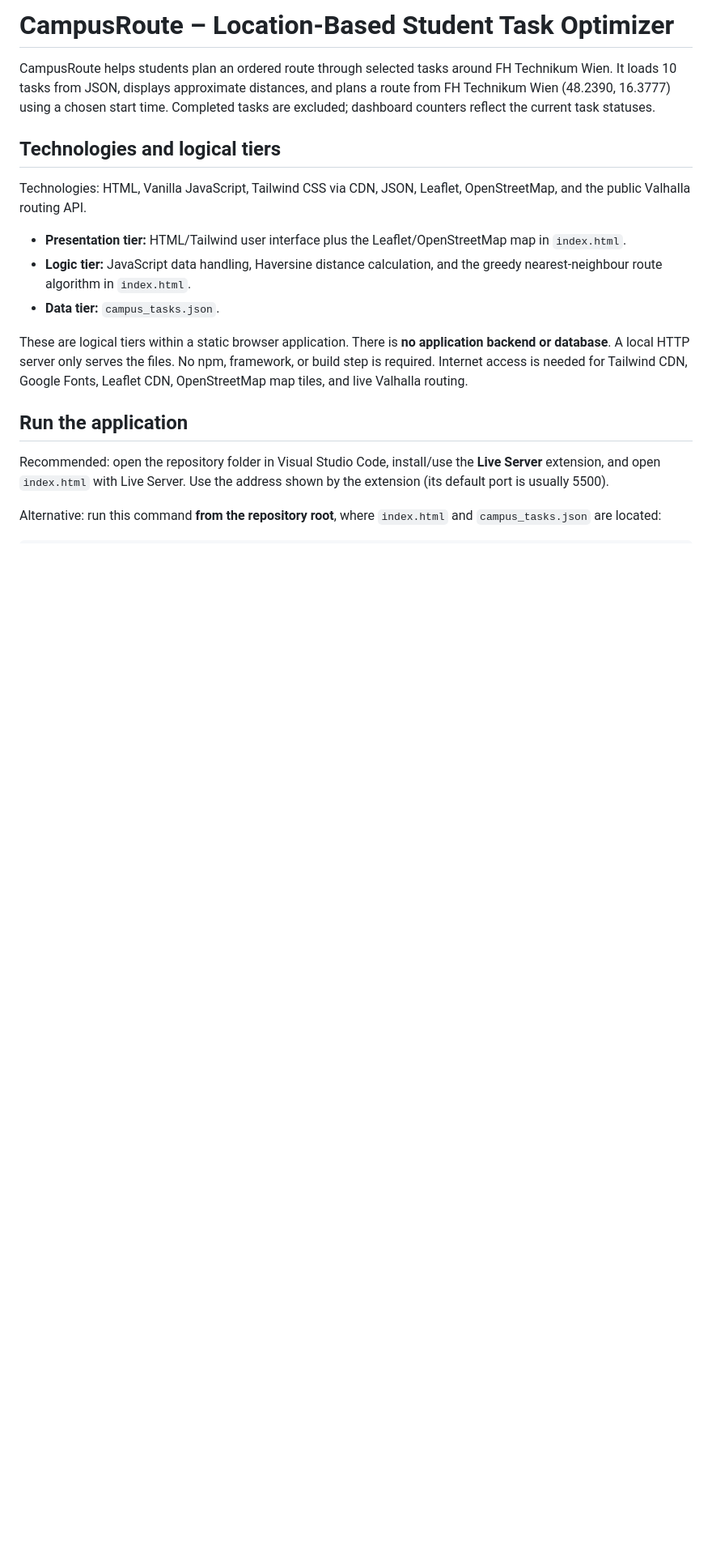
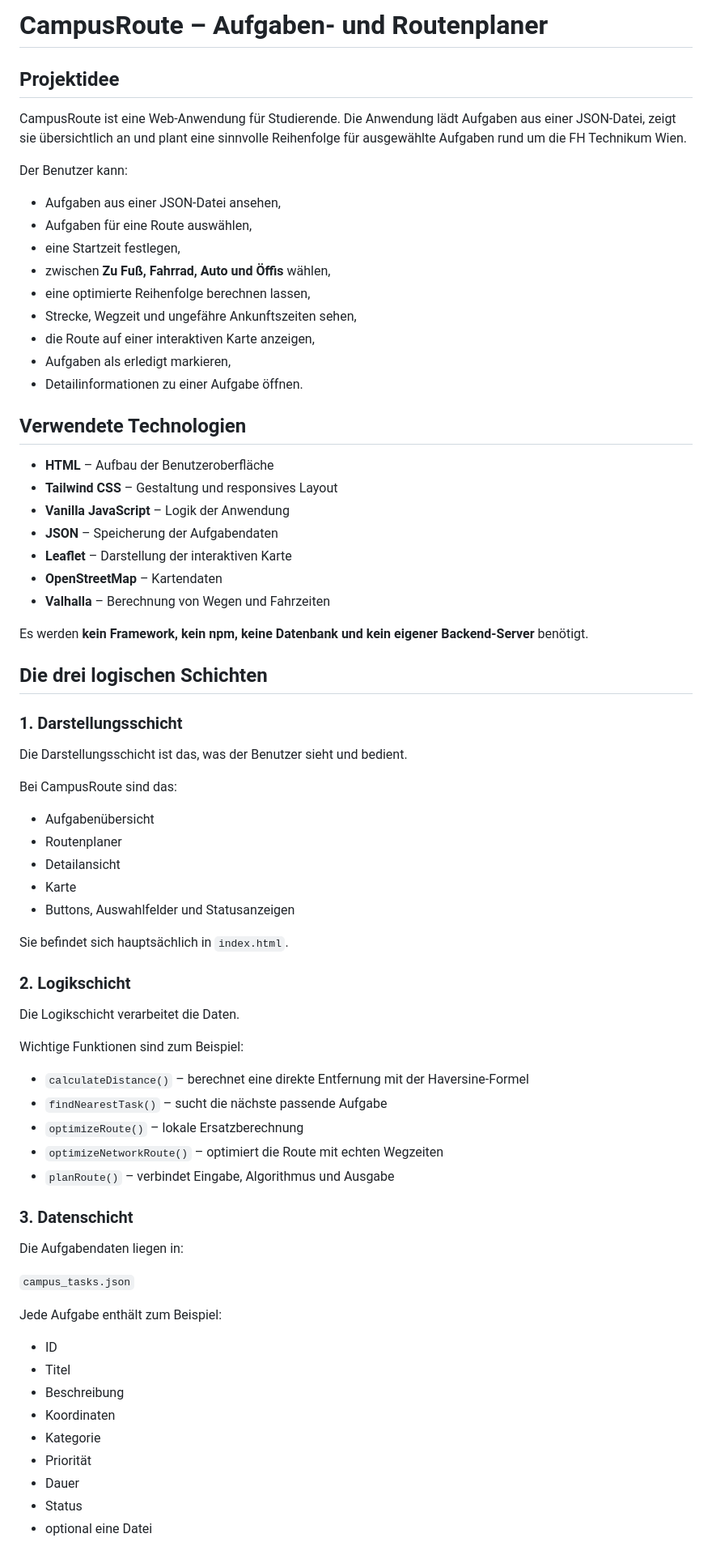
Before and after one commit to wi26b002/BWI_BB_WS2026_SoftwareEngineering_Gruppe3, a Markdown page: README.md, the part around one of its changes. Shown at 81% size. Drawn GitHub-style; blank space fills up the shorter version.

````diff
--- a/README.md
+++ b/README.md
@@ -1,21 +1,76 @@
-# CampusRoute – Location-Based Student Task Optimizer
+# CampusRoute – Aufgaben- und Routenplaner
 
-CampusRoute helps students plan an ordered route through selected tasks around FH Technikum Wien. It loads 10 tasks from JSON, displays approximate distances, and plans a route from FH Technikum Wien (48.2390, 16.3777) using a chosen start time. Completed tasks are excluded; dashboard counters reflect the current task statuses.
+## Projektidee
 
-## Technologies and logical tiers
+CampusRoute ist eine Web-Anwendung für Studierende. Die Anwendung lädt Aufgaben aus einer JSON-Datei, zeigt sie übersichtlich an und plant eine sinnvolle Reihenfolge für ausgewählte Aufgaben rund um die FH Technikum Wien.
 
-Technologies: HTML, Vanilla JavaScript, Tailwind CSS via CDN, JSON, Leaflet, OpenStreetMap, and the public Valhalla routing API.
+Der Benutzer kann:
 
-- **Presentation tier:** HTML/Tailwind user interface plus the Leaflet/OpenStreetMap map in `index.html`.
-- **Logic tier:** JavaScript data handling, Haversine distance calculation, and the greedy nearest-neighbour route algorithm in `index.html`.
-- **Data tier:** `campus_tasks.json`.
+- Aufgaben aus einer JSON-Datei ansehen,
+- Aufgaben für eine Route auswählen,
+- eine Startzeit festlegen,
+- zwischen **Zu Fuß, Fahrrad, Auto und Öffis** wählen,
+- eine optimierte Reihenfolge berechnen lassen,
+- Strecke, Wegzeit und ungefähre Ankunftszeiten sehen,
+- die Route auf einer interaktiven Karte anzeigen,
+- Aufgaben als erledigt markieren,
+- Detailinformationen zu einer Aufgabe öffnen.
 
-These are logical tiers within a static browser application. There is **no application backend or database**. A local HTTP server only serves the files. No npm, framework, or build step is required. Internet access is needed for Tailwind CDN, Google Fonts, Leaflet CDN, OpenStreetMap map tiles, and live Valhalla routing.
+## Verwendete Technologien
 
-## Run the application
+- **HTML** – Aufbau der Benutzeroberfläche
+- **Tailwind CSS** – Gestaltung und responsives Layout
+- **Vanilla JavaScript** – Logik der Anwendung
+- **JSON** – Speicherung der Aufgabendaten
+- **Leaflet** – Darstellung der interaktiven Karte
+- **OpenStreetMap** – Kartendaten
+- **Valhalla** – Berechnung von Wegen und Fahrzeiten
 
-Recommended: open the repository folder in Visual Studio Code, install/use the **Live Server** extension, and open `index.html` with Live Server. Use the address shown by the extension (its default port is usually 5500).
+Es werden **kein Framework, kein npm, keine Datenbank und kein eigener Backend-Server** benötigt.
 
-Alternative: run this command **from the repository root**, where `index.html` and `campus_tasks.json` are located:
+## Die drei logischen Schichten
 
-```sh
+### 1. Darstellungsschicht
+
+Die Darstellungsschicht ist das, was der Benutzer sieht und bedient.
+
+Bei CampusRoute sind das:
+
+- Aufgabenübersicht
+- Routenplaner
+- Detailansicht
+- Karte
+- Buttons, Auswahlfelder und Statusanzeigen
+
+Sie befindet sich hauptsächlich in `index.html`.
+
+### 2. Logikschicht
+
+Die Logikschicht verarbeitet die Daten.
+
+Wichtige Funktionen sind zum Beispiel:
+
+- `calculateDistance()` – berechnet eine direkte Entfernung mit der Haversine-Formel
+- `findNearestTask()` – sucht die nächste passende Aufgabe
+- `optimizeRoute()` – lokale Ersatzberechnung
+- `optimizeNetworkRoute()` – optimiert die Route mit echten Wegzeiten
+- `planRoute()` – verbindet Eingabe, Algorithmus und Ausgabe
+
+### 3. Datenschicht
+
+Die Aufgabendaten liegen in:
+
+`campus_tasks.json`
+
+Jede Aufgabe enthält zum Beispiel:
+
+- ID
+- Titel
+- Beschreibung
+- Koordinaten
+- Kategorie
+- Priorität
+- Dauer
+- Status
+- optional eine Datei
+
````
Also changed, not shown: other parts of README.md (+119 -14 lines).
